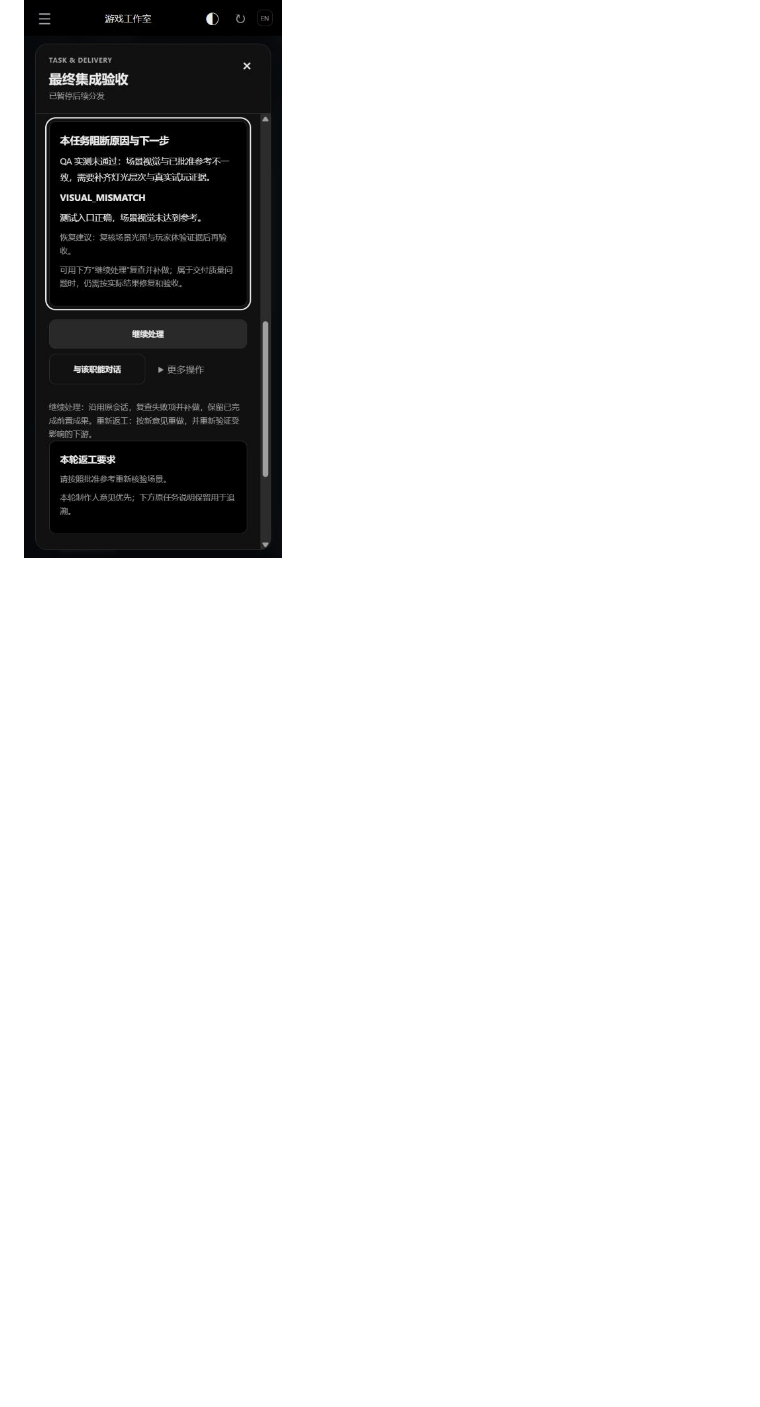
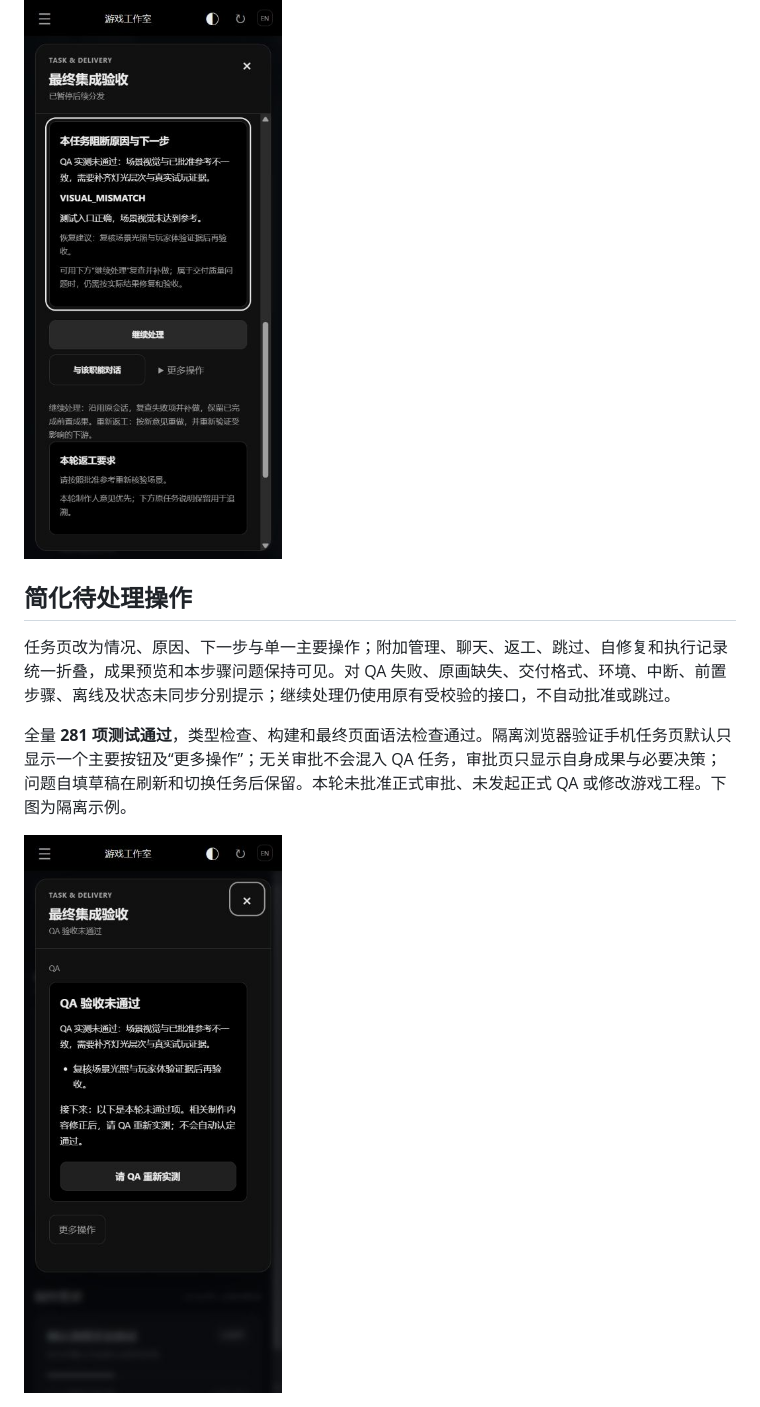
Before and after one commit to haiaimi/Agent-Relay, a Markdown page: docs/validation-2026-11-05.md, the part around the change. Drawn GitHub-style; pictures changed too: docs/images/simple-task-mobile.png (added); blank space fills up the shorter version.

```diff
--- a/docs/validation-2026-11-05.md
+++ b/docs/validation-2026-11-05.md
@@ -63,3 +63,11 @@
 全量 **276 项测试通过**，类型检查和构建通过。隔离浏览器在 390 × 844 视口验证：需求页进入 QA 阻断任务直接定位原因；同一任务重复点击仍定位并提示；切换另一待审批任务准确定位对应审批内容。测试没有执行继续处理、跳过或批准操作。下图为隔离示例，不是正式游戏验收结果。
 
 <img src="images/task-focus-mobile.png" alt="手机直接定位到本任务阻断原因，隔离示例" width="320" />
+
+## 简化待处理操作
+
+任务页改为情况、原因、下一步与单一主要操作；附加管理、聊天、返工、跳过、自修复和执行记录统一折叠，成果预览和本步骤问题保持可见。对 QA 失败、原画缺失、交付格式、环境、中断、前置步骤、离线及状态未同步分别提示；继续处理仍使用原有受校验的接口，不自动批准或跳过。
+
+全量 **281 项测试通过**，类型检查、构建和最终页面语法检查通过。隔离浏览器验证手机任务页默认只显示一个主要按钮及“更多操作”；无关审批不会混入 QA 任务，审批页只显示自身成果与必要决策；问题自填草稿在刷新和切换任务后保留。本轮未批准正式审批、未发起正式 QA 或修改游戏工程。下图为隔离示例。
+
+<img src="images/simple-task-mobile.png" alt="单一主要操作与明确下一步，隔离示例" width="320" />
```
Also changed, not shown: README.md (+2 -1 lines), docs/studio-confirmations.md (+9 -3 lines), 9 other files.
